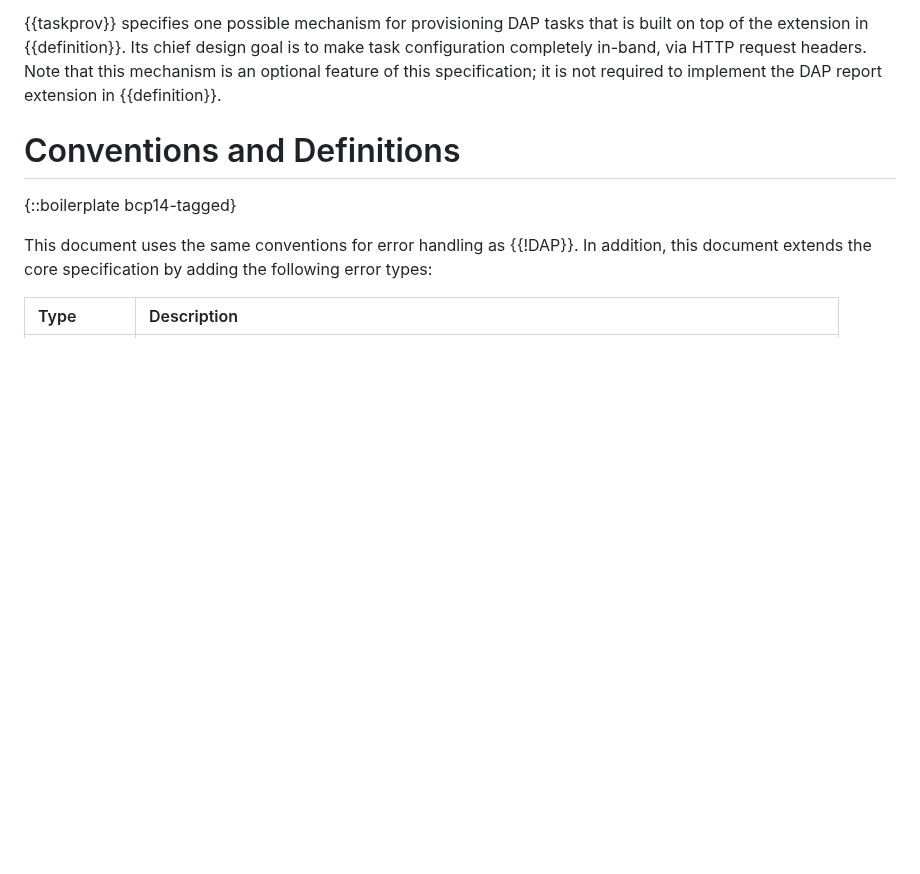
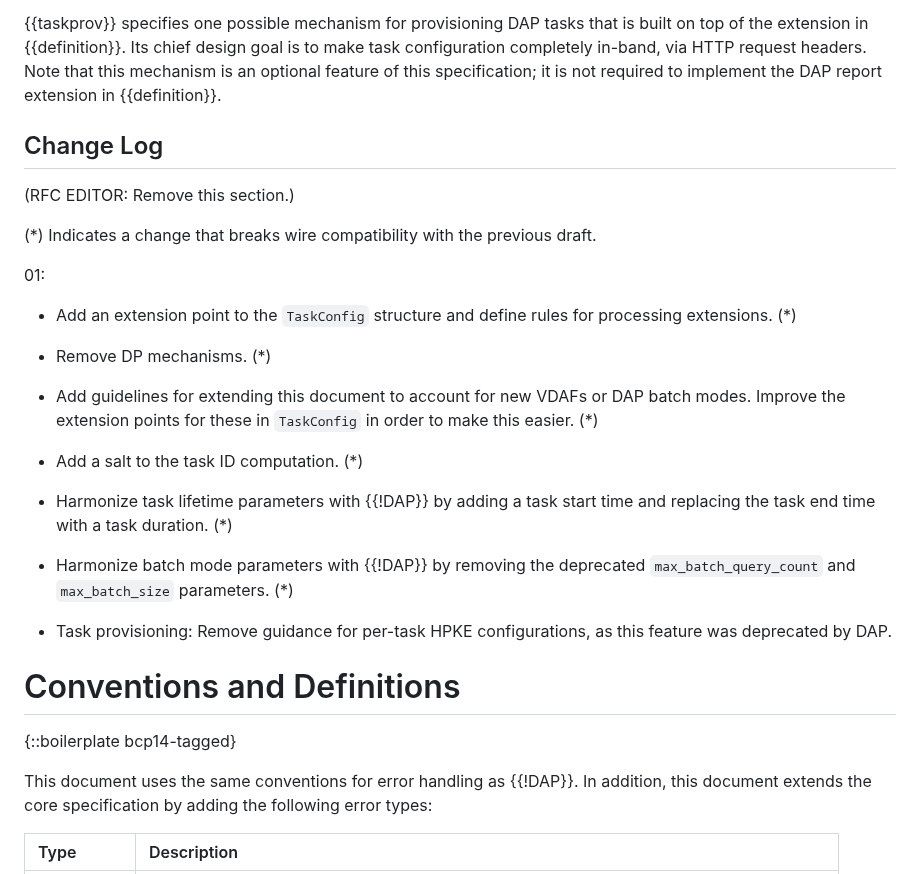
Before and after one commit to ietf-wg-ppm/draft-ietf-ppm-dap-taskprov, a Markdown page: draft-ietf-ppm-dap-taskprov.md, the part around the change. GitHub-like rendering; blank space fills up the shorter version.

Commit message:
Add a change log section and add draft 00 -> 01

```diff
--- a/draft-ietf-ppm-dap-taskprov.md
+++ b/draft-ietf-ppm-dap-taskprov.md
@@ -102,6 +102,34 @@ is built on top of the extension in {{definition}}. Its chief design goal is to
 make task configuration completely in-band, via HTTP request headers. Note that
 this mechanism is an optional feature of this specification; it is not required
 to implement the DAP report extension in {{definition}}.
+
+## Change Log
+
+(RFC EDITOR: Remove this section.)
+
+(\*) Indicates a change that breaks wire compatibility with the previous draft.
+
+01:
+
+- Add an extension point to the `TaskConfig` structure and define rules for
+  processing extensions. (\*)
+
+- Remove DP mechanisms. (\*)
+
+- Add guidelines for extending this document to account for new VDAFs or DAP
+  batch modes. Improve the extension points for these in `TaskConfig` in order
+  to make this easier. (\*)
+
+- Add a salt to the task ID computation. (\*)
+
+- Harmonize task lifetime parameters with {{!DAP}} by adding a task start time
+  and replacing the task end time with a task duration. (\*)
+
+- Harmonize batch mode parameters with {{!DAP}} by removing the deprecated
+  `max_batch_query_count` and `max_batch_size` parameters. (\*)
+
+- Task provisioning: Remove guidance for per-task HPKE configurations, as this
+  feature was deprecated by DAP.
 
 # Conventions and Definitions
 
```
